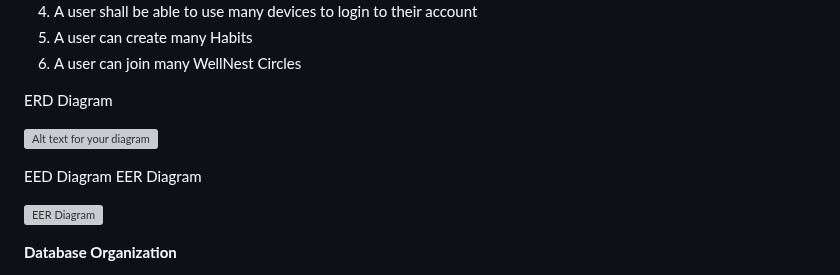
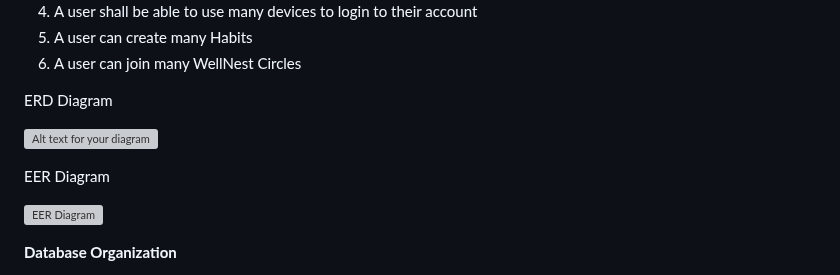
Before and after one commit to shiva-shivanibokka/Wellnest-Curated-Health-Web-App, a Markdown page: Milestones/M3/M3v1.md, the part around the change. Drawn GitHub-style; grey boxes are pictures that could not be loaded.

```diff
--- a/Milestones/M3/M3v1.md
+++ b/Milestones/M3/M3v1.md
@@ -134,7 +134,6 @@ ERD Diagram
 
 ![Alt text for your diagram](files/ERDM2.jpg)
 
-EED Diagram
 EER Diagram
 
 ![EER Diagram](files/EER_Team03_M3.png)
```
